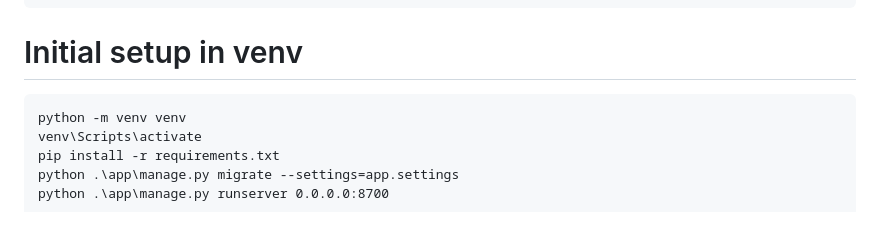
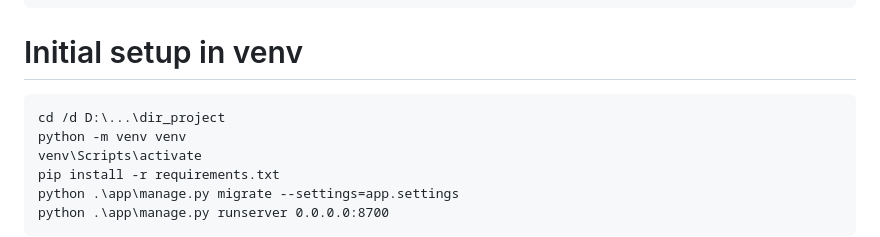
Before and after one commit to dr-number/recipe_management_v12, a Markdown page: readme.md, the part around the change. GitHub-like rendering.

Commit message:
correct readme

```diff
--- a/readme.md
+++ b/readme.md
@@ -18,6 +18,7 @@ Create .env.local, .env.local.db files with correct permissions in the root of t
     docker exec -ti recipe_management_web python3 manage.py collectstatic
 
 # Initial setup in venv
+    cd /d D:\...\dir_project
     python -m venv venv
     venv\Scripts\activate
     pip install -r requirements.txt
```
